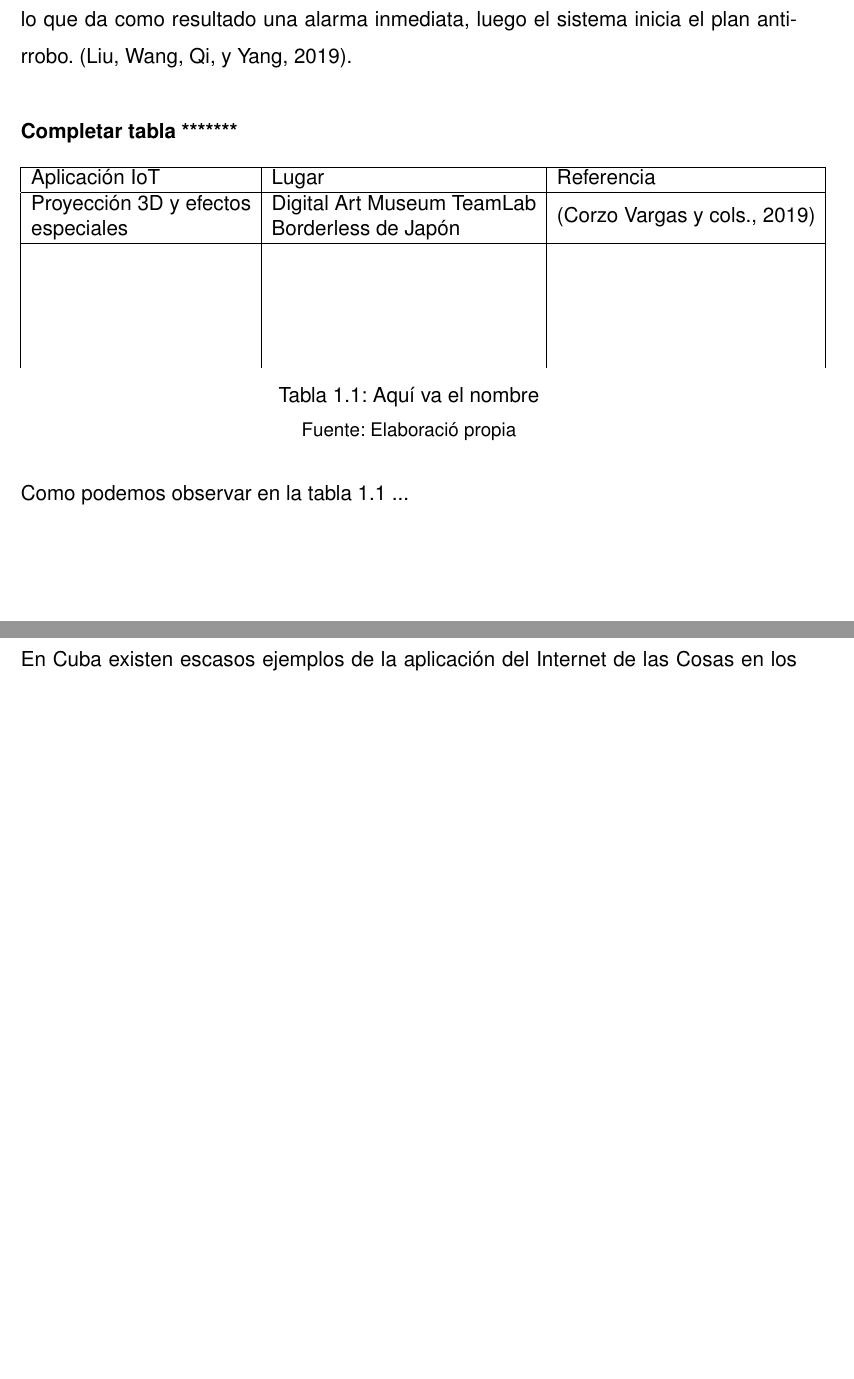
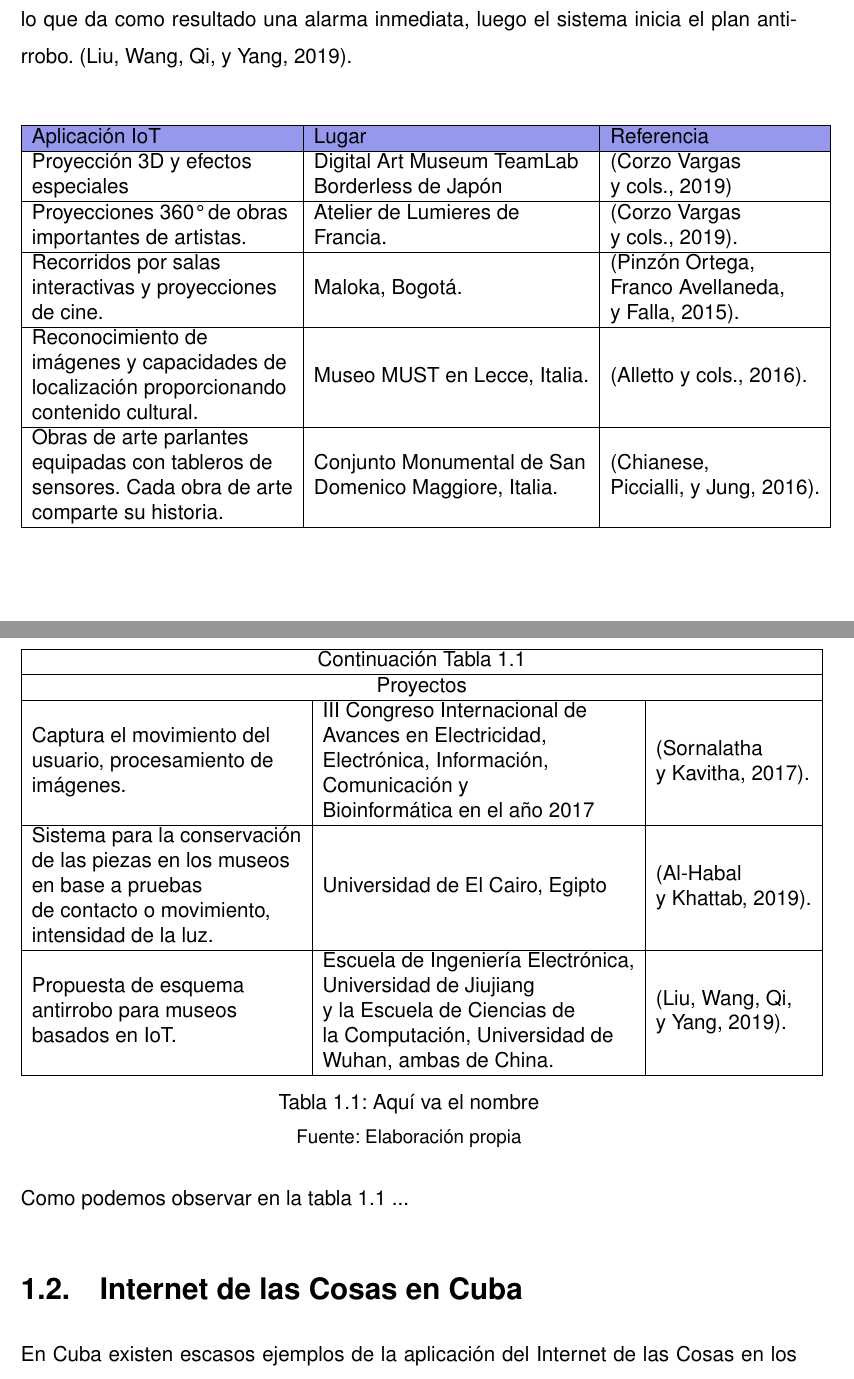
Before and after one commit to miguel-250/Tesis, a LaTeX thesis (tesis.tex, which reads capitulos/capitulo1.tex): two parts of pages 13 and 14 of 23 before the commit and two parts of pages 13 and 14 of 24 after it, joined at a grey line, cut so that both start at the same text, the shorter picture padded with empty space. Compiled offline with pdfLaTeX; a missing font is replaced by an installed copy or a similar font.

Commit message:
30 de abril 1:30pm

```diff
--- a/capitulos/capitulo1.tex
+++ b/capitulos/capitulo1.tex
@@ -24,25 +24,35 @@
 
         En agosto del 2019, entre la Escuela de Ingeniería Electrónica, Universidad de Jiujiang y la Escuela de Ciencias de la Computación, Universidad de Wuhan, ambas de China elaboraron un artículo donde propusieron un esquema antirrobo para museos basado en la tecnología Internet of Things (IoT), que identifica si las reliquias culturales están dentro del rango seguro a través de lectores/escritores RFID pasivos. Una vez robadas, las reliquias culturales saldrán del rango efectivo de identificación RFID, lo que da como resultado una alarma inmediata, luego el sistema inicia el plan antirrobo. \cite{chinaSistemaSeguridadRFID}.\\
 
-        \textbf{Completar tabla *******}
-
         \begin{table}[h]
             \begin{tabular}{|l|l|l|}
                 \hline
-            Aplicación IoT                                                               & Lugar                                                                                     & Referencia                   \\ \hline
-            \begin{tabular}[c]{@{}l@{}}Proyección 3D y efectos\\ especiales\end{tabular} & \begin{tabular}[c]{@{}l@{}}Digital Art Museum TeamLab \\ Borderless de Japón\end{tabular} & (Corzo Vargas y cols., 2019) \\ \hline
-                                                                                         &                                                                                           &                              \\
-                                                                                         &                                                                                           &                              \\
-                                                                                         &                                                                                           &                              \\
-                                                                                         &                                                                                           &                              \\
-                                                                                         &                                                                                           &
+                \rowcolor[HTML]{9698ED}
+                Aplicación IoT                                                                                                                                    & Lugar                                                                                            & Referencia                                                                                       \\ \hline
+                \begin{tabular}[c]{@{}l@{}}Proyección 3D y efectos\\ especiales\end{tabular}                                                                      & \begin{tabular}[c]{@{}l@{}}Digital Art Museum TeamLab \\ Borderless de Japón\end{tabular}        & \begin{tabular}[c]{@{}l@{}}(Corzo Vargas\\ y cols., 2019)\end{tabular}                           \\ \hline
+                \begin{tabular}[c]{@{}l@{}}Proyecciones 360° de obras\\ importantes de artistas.\end{tabular}                                                     & \begin{tabular}[c]{@{}l@{}}Atelier de Lumieres de \\ Francia.\end{tabular}                       & \begin{tabular}[c]{@{}l@{}}(Corzo Vargas\\ y cols., 2019).\end{tabular}                          \\ \hline
+                \begin{tabular}[c]{@{}l@{}}Recorridos por salas \\ interactivas y proyecciones\\ de cine.\end{tabular}                                            & Maloka, Bogotá.                                                                                  & \begin{tabular}[c]{@{}l@{}}(Pinzón Ortega, \\ Franco Avellaneda, \\ y Falla, 2015).\end{tabular} \\ \hline
+                \begin{tabular}[c]{@{}l@{}}Reconocimiento de\\ imágenes y capacidades de\\ localización proporcionando\\ contenido cultural.\end{tabular}         & Museo MUST en Lecce, Italia.                                                                     & (Alletto y cols., 2016).                                                                         \\ \hline
+                \begin{tabular}[c]{@{}l@{}}Obras de arte parlantes\\ equipadas con tableros de\\ sensores. Cada obra de arte\\ comparte su historia.\end{tabular} & \begin{tabular}[c]{@{}l@{}}Conjunto Monumental de San \\ Domenico Maggiore, Italia.\end{tabular} & \begin{tabular}[c]{@{}l@{}}(Chianese,\\ Piccialli, y Jung, 2016).\end{tabular}                   \\ \hline
             \end{tabular}
+        \end{table}
+
+        \begin{table}[h]
+            \begin{tabular}{|lll|}
+                \hline
+                \multicolumn{3}{|c|}{Continuación Tabla 1.1}                                                                                                                                                                                                                                                                                                                                                                                                                                                    \\ \hline
+                \multicolumn{3}{|c|}{Proyectos}                                                                                                                                                                                                                                                                                                                                                                                                                                                                 \\ \hline
+                \multicolumn{1}{|l|}{\begin{tabular}[c]{@{}l@{}}Captura el movimiento del\\ usuario, procesamiento de\\ imágenes.\end{tabular}}                                                                  & \multicolumn{1}{l|}{\begin{tabular}[c]{@{}l@{}}III Congreso Internacional de\\ Avances en Electricidad,\\ Electrónica, Información,\\ Comunicación y\\ Bioinformática en el año 2017\end{tabular}}                & \begin{tabular}[c]{@{}l@{}}(Sornalatha\\ y Kavitha, 2017).\end{tabular}  \\ \hline
+                \multicolumn{1}{|l|}{\begin{tabular}[c]{@{}l@{}}Sistema para la conservación\\ de las piezas en los museos\\ en base a pruebas\\ de contacto o movimiento,\\ intensidad de la luz.\end{tabular}} & \multicolumn{1}{l|}{Universidad de El Cairo, Egipto}                                                                                                                                                              & \begin{tabular}[c]{@{}l@{}}(Al-Habal\\ y Khattab, 2019).\end{tabular}    \\ \hline
+                \multicolumn{1}{|l|}{\begin{tabular}[c]{@{}l@{}}Propuesta de esquema\\ antirrobo para museos\\ basados en IoT.\end{tabular}}                                                                     & \multicolumn{1}{l|}{\begin{tabular}[c]{@{}l@{}}Escuela de Ingeniería Electrónica,\\ Universidad de Jiujiang\\ y la Escuela de Ciencias de\\ la Computación, Universidad de\\ Wuhan, ambas de China.\end{tabular}} & \begin{tabular}[c]{@{}l@{}}(Liu, Wang, Qi,\\ y Yang, 2019).\end{tabular} \\ \hline
+                \end{tabular}
             \caption{Aquí va el nombre}
-            \subcaption*{Fuente: Elaboració propia}
-            \label{tab:relacion_autores}
-            \end{table}
+            \subcaption*{Fuente: Elaboración propia}
+            \label{tab: relacion_autores}
+        \end{table}
+        \vspace{5cm}
 
-        Como podemos observar en la tabla \ref{tab:relacion_autores} ...
+        Como podemos observar en la tabla \ref{tab: relacion_autores} ...
 
 
     \section{Internet de las Cosas en Cuba}\label{sec:iotCuba}
--- a/tesis.tex
+++ b/tesis.tex
@@ -1,5 +1,6 @@
 \documentclass[a4paper,12pt, openany]{report}
 \usepackage[spanish,es-tabla]{babel}
+\usepackage[table,xcdraw]{xcolor}
 \usepackage[utf8]{inputenc}
 \usepackage{amsmath}
 \usepackage{amsfonts}
```
Also changed, not shown: tesis.pdf, 14 other files.
